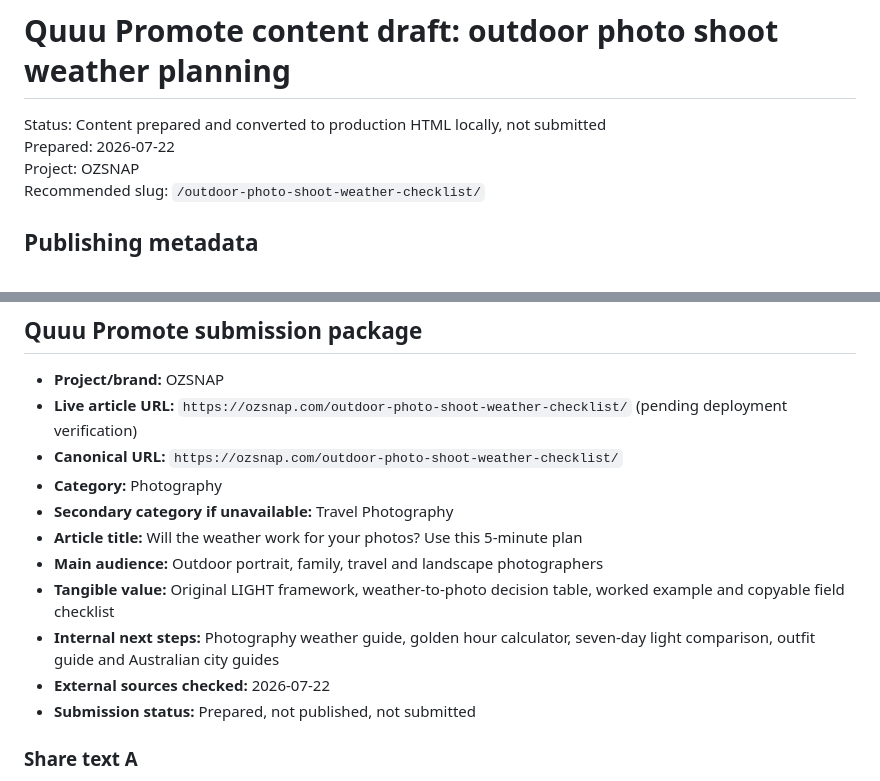
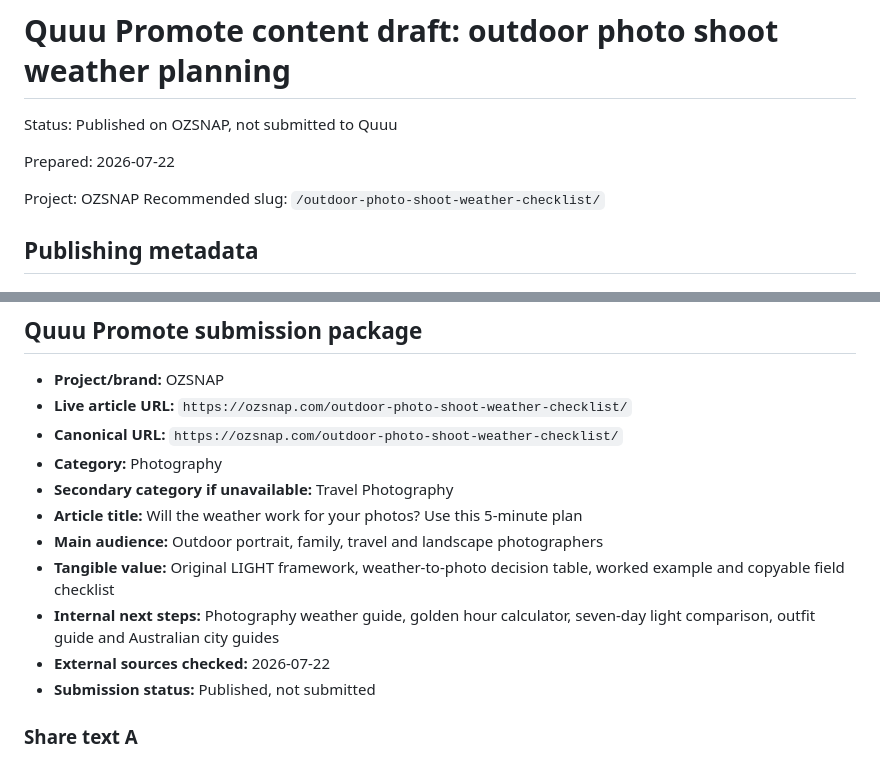
Before and after one commit to nom8352/ozsnap, a Markdown page: docs/quuu-promote-outdoor-photo-shoot-weather-guide.md, 2 parts joined by grey strips. GitHub-like rendering.

Commit message:
Record outdoor guide live verification

```diff
--- a/docs/quuu-promote-outdoor-photo-shoot-weather-guide.md
+++ b/docs/quuu-promote-outdoor-photo-shoot-weather-guide.md
@@ -1,7 +1,9 @@
 # Quuu Promote content draft: outdoor photo shoot weather planning
 
-Status: Content prepared and converted to production HTML locally, not submitted
+Status: Published on OZSNAP, not submitted to Quuu
+
 Prepared: 2026-07-22
+
 Project: OZSNAP
 Recommended slug: `/outdoor-photo-shoot-weather-checklist/`
 
@@ -257,7 +259,7 @@ You do not need perfect weather. You need conditions that support the photograph
 ## Quuu Promote submission package
 
 - **Project/brand:** OZSNAP
-- **Live article URL:** `https://ozsnap.com/outdoor-photo-shoot-weather-checklist/` (pending deployment verification)
+- **Live article URL:** `https://ozsnap.com/outdoor-photo-shoot-weather-checklist/`
 - **Canonical URL:** `https://ozsnap.com/outdoor-photo-shoot-weather-checklist/`
 - **Category:** Photography
 - **Secondary category if unavailable:** Travel Photography
@@ -266,7 +268,7 @@ You do not need perfect weather. You need conditions that support the photograph
 - **Tangible value:** Original LIGHT framework, weather-to-photo decision table, worked example and copyable field checklist
 - **Internal next steps:** Photography weather guide, golden hour calculator, seven-day light comparison, outfit guide and Australian city guides
 - **External sources checked:** 2026-07-22
-- **Submission status:** Prepared, not published, not submitted
+- **Submission status:** Published, not submitted
 
 ### Share text A
 
```
Also changed, not shown: other parts of docs/quuu-promote-outdoor-photo-shoot-weather-guide.md (+1 -1 lines), docs/current-status.md (+2 -2 lines).
